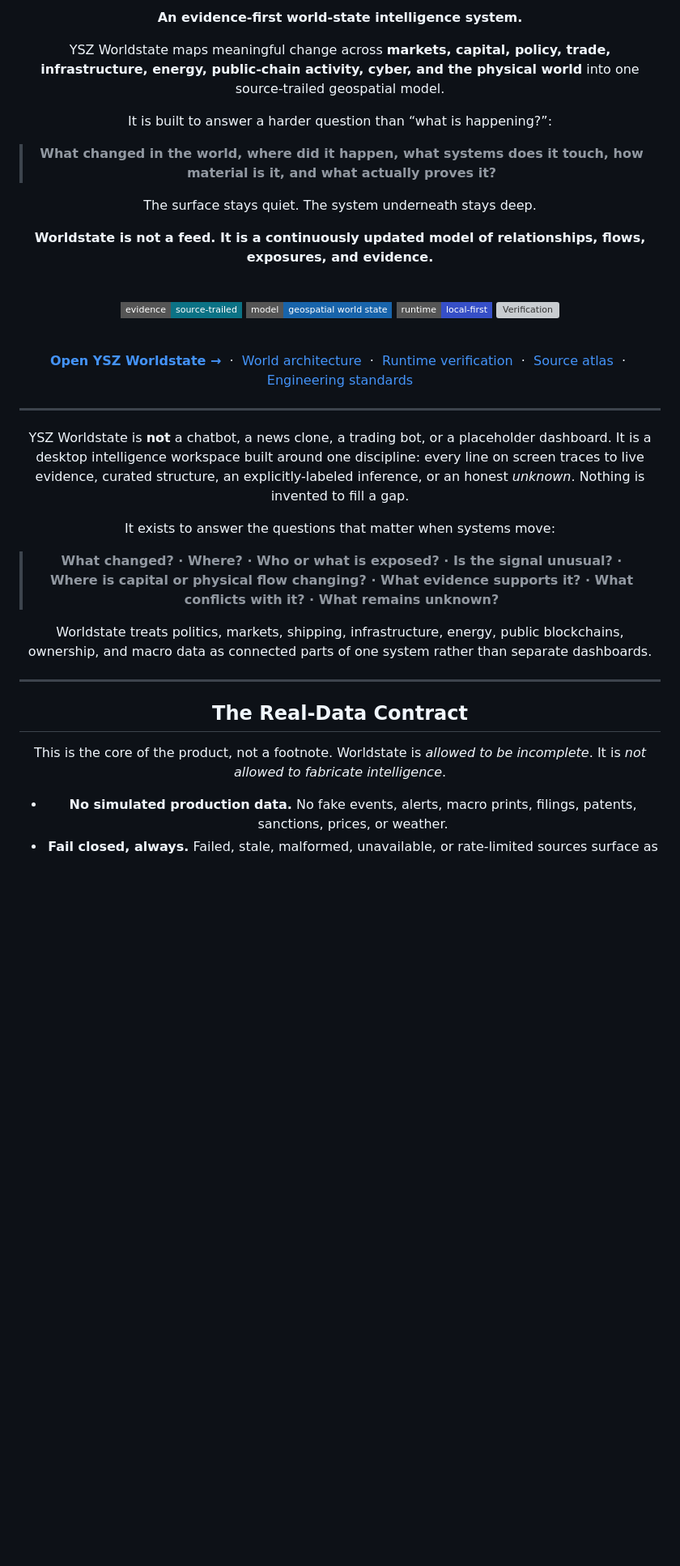
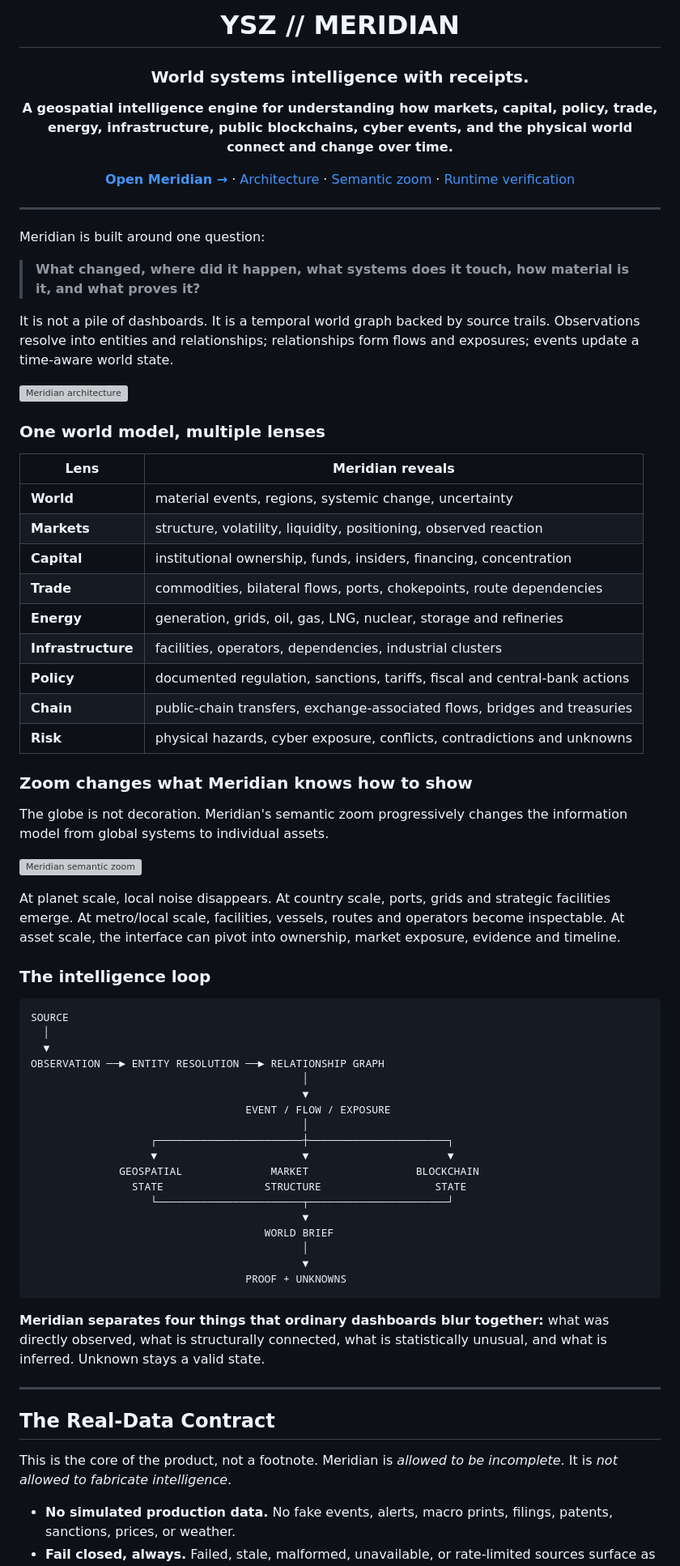
Before and after one commit to gryszzz/Atlasz-Intel, a Markdown page: README.md, the part around one of its changes. Shown at 81% size. Drawn GitHub-style; badges without logos; blank space fills up the shorter version; grey boxes are pictures that could not be loaded.

Commit message:
brand: reframe README around YSZ Meridian

````diff
--- a/README.md
+++ b/README.md
@@ -4,50 +4,76 @@
 
-**An evidence-first world-state intelligence system.**
+# YSZ // MERIDIAN
 
-YSZ Worldstate maps meaningful change across **markets, capital, policy, trade, infrastructure, energy, public-chain activity, cyber, and the physical world** into one source-trailed geospatial model.
+### World systems intelligence with receipts.
 
-It is built to answer a harder question than “what is happening?”:
+**A geospatial intelligence engine for understanding how markets, capital, policy, trade, energy, infrastructure, public blockchains, cyber events, and the physical world connect and change over time.**
 
-> **What changed in the world, where did it happen, what systems does it touch, how material is it, and what actually proves it?**
+[**Open Meridian →**](https://gryszzz.github.io/Meridian-Intel/) · [Architecture](docs/atlasz-world-rebuild.md) · [Semantic zoom](docs/semantic-zoom.md) · [Runtime verification](docs/runtime-verification-log.md)
 
-The surface stays quiet. The system underneath stays deep.
-
-**Worldstate is not a feed. It is a continuously updated model of relationships, flows, exposures, and evidence.**
-
-<br/>
-
-[![Evidence first](https://img.shields.io/badge/evidence-source--trailed-0b7285?style=flat-square)](docs/runtime-verification-log.md)
-[![World model](https://img.shields.io/badge/model-geospatial%20world%20state-1864ab?style=flat-square)](docs/atlasz-world-rebuild.md)
-[![Local first](https://img.shields.io/badge/runtime-local--first-364fc7?style=flat-square)](#run-locally)
-[![Verification](https://img.shields.io/badge/runtime-verification-enforced-2b8a3e?style=flat-square)](docs/runtime-verification-log.md)
-
-<br/>
-
-[**Open YSZ Worldstate →**](https://gryszzz.github.io/Atlasz-Intel/)
-&nbsp;·&nbsp;
-[World architecture](docs/atlasz-world-rebuild.md)
-&nbsp;·&nbsp;
-[Runtime verification](docs/runtime-verification-log.md)
-&nbsp;·&nbsp;
-[Source atlas](docs/intelligence-source-atlas.md)
-&nbsp;·&nbsp;
-[Engineering standards](docs/atlasz-runtime-engineering-standards.md)
+</div>
 
 ---
 
-YSZ Worldstate is **not** a chatbot, a news clone, a trading bot, or a placeholder dashboard. It is a desktop intelligence workspace built around one discipline: every line on screen traces to live evidence, curated structure, an explicitly-labeled inference, or an honest *unknown*. Nothing is invented to fill a gap.
+Meridian is built around one question:
 
-It exists to answer the questions that matter when systems move:
+> **What changed, where did it happen, what systems does it touch, how material is it, and what proves it?**
 
-> **What changed? · Where? · Who or what is exposed? · Is the signal unusual? · Where is capital or physical flow changing? · What evidence supports it? · What conflicts with it? · What remains unknown?**
+It is not a pile of dashboards. It is a temporal world graph backed by source trails. Observations resolve into entities and relationships; relationships form flows and exposures; events update a time-aware world state.
 
-Worldstate treats politics, markets, shipping, infrastructure, energy, public blockchains, ownership, and macro data as connected parts of one system rather than separate dashboards.
+![Meridian architecture](docs/brand/meridian-architecture.svg)
+
+### One world model, multiple lenses
+
+| Lens | Meridian reveals |
+| --- | --- |
+| **World** | material events, regions, systemic change, uncertainty |
+| **Markets** | structure, volatility, liquidity, positioning, observed reaction |
+| **Capital** | institutional ownership, funds, insiders, financing, concentration |
+| **Trade** | commodities, bilateral flows, ports, chokepoints, route dependencies |
+| **Energy** | generation, grids, oil, gas, LNG, nuclear, storage and refineries |
+| **Infrastructure** | facilities, operators, dependencies, industrial clusters |
+| **Policy** | documented regulation, sanctions, tariffs, fiscal and central-bank actions |
+| **Chain** | public-chain transfers, exchange-associated flows, bridges and treasuries |
+| **Risk** | physical hazards, cyber exposure, conflicts, contradictions and unknowns |
+
+### Zoom changes what Meridian knows how to show
+
+The globe is not decoration. Meridian's semantic zoom progressively changes the information model from global systems to individual assets.
+
+![Meridian semantic zoom](docs/brand/meridian-semantic-zoom.svg)
+
+At planet scale, local noise disappears. At country scale, ports, grids and strategic facilities emerge. At metro/local scale, facilities, vessels, routes and operators become inspectable. At asset scale, the interface can pivot into ownership, market exposure, evidence and timeline.
+
+### The intelligence loop
+
+```text
+SOURCE
+  │
+  ▼
+OBSERVATION ──► ENTITY RESOLUTION ──► RELATIONSHIP GRAPH
+                                           │
+                                           ▼
+                                  EVENT / FLOW / EXPOSURE
+                                           │
+                   ┌───────────────────────┼──────────────────────┐
+                   ▼                       ▼                      ▼
+              GEOSPATIAL              MARKET                 BLOCKCHAIN
+                STATE                STRUCTURE                  STATE
+                   └───────────────────────┬──────────────────────┘
+                                           ▼
+                                     WORLD BRIEF
+                                           │
+                                           ▼
+                                  PROOF + UNKNOWNS
+```
+
+**Meridian separates four things that ordinary dashboards blur together:** what was directly observed, what is structurally connected, what is statistically unusual, and what is inferred. Unknown stays a valid state.
 
 ---
 
 ## The Real-Data Contract
 
-This is the core of the product, not a footnote. Worldstate is *allowed to be incomplete*. It is *not allowed to fabricate intelligence*.
+This is the core of the product, not a footnote. Meridian is *allowed to be incomplete*. It is *not allowed to fabricate intelligence*.
 
 - **No simulated production data.** No fake events, alerts, macro prints, filings, patents, sanctions, prices, or weather.
 - **Fail closed, always.** Failed, stale, malformed, unavailable, or rate-limited sources surface as exactly that — never as silently-substituted data.
````
Also changed, not shown: other parts of README.md (+12 -12 lines).
